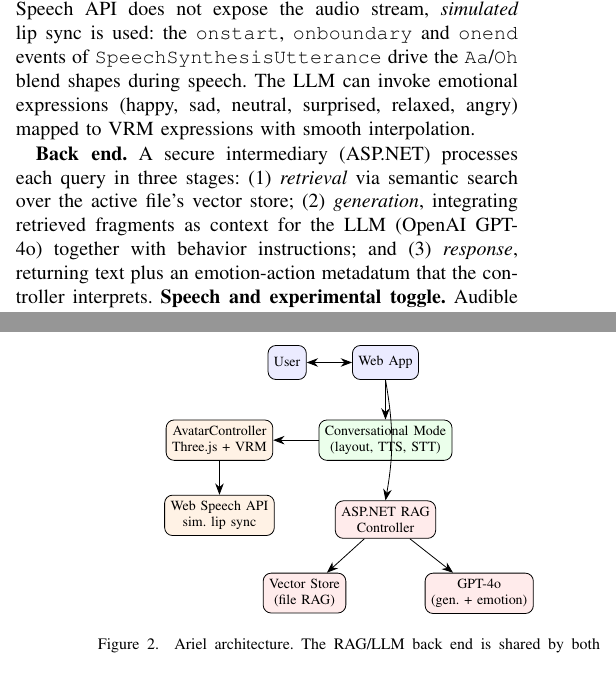
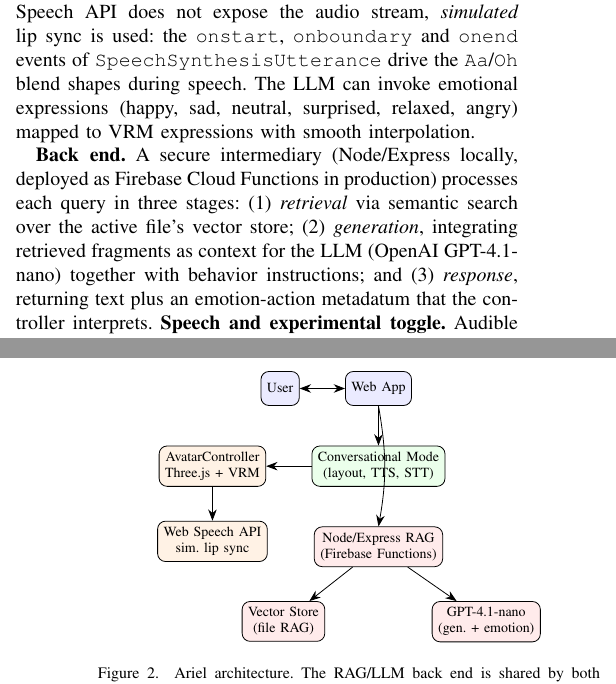
Before and after one commit to marcojimenezgutierrez/archibot, a LaTeX paper (docs/Entregable 3/Ariel_Paper_LaTeX/main.tex): two parts of the columns of pages 2 and 3 of 5, joined at a grey line, cut so that both start at the same text. Compiled offline with pdfLaTeX.

Commit message:
Ajustar información referente al código presentaicón

```diff
--- a/docs/Entregable 3/Ariel_Paper_LaTeX/main.tex
+++ b/docs/Entregable 3/Ariel_Paper_LaTeX/main.tex
@@ -185,10 +185,11 @@ during speech. The LLM can invoke emotional expressions (happy, sad, neutral,
 surprised, relaxed, angry) mapped to VRM expressions with smooth interpolation.
 
 \textbf{Back end.}
-A secure intermediary (ASP.NET) processes each query in three stages:
+A secure intermediary (Node/Express locally, deployed as Firebase Cloud
+Functions in production) processes each query in three stages:
 (1)~\emph{retrieval} via semantic search over the active file's vector store;
 (2)~\emph{generation}, integrating retrieved fragments as context for the LLM
-(OpenAI GPT-4o) together with behavior instructions; and (3)~\emph{response},
+(OpenAI GPT-4.1-nano) together with behavior instructions; and (3)~\emph{response},
 returning text plus an emotion-action metadatum that the controller interprets.
 \begin{figure}[t]
     \centering
@@ -222,9 +223,9 @@ communicative modality.
 \node[box, fill=green!8, below=7mm of app] (toggle) {Conversational Mode\\(layout, TTS, STT)};
 \node[box, fill=orange!10, left=8mm of toggle] (avatar) {AvatarController\\Three.js + VRM};
 \node[box, fill=orange!10, below=6mm of avatar] (tts) {Web Speech API\\sim.\ lip~sync};
-\node[box, fill=red!8, below=7mm of toggle] (back) {ASP.NET RAG\\Controller};
+\node[box, fill=red!8, below=7mm of toggle] (back) {Node/Express RAG\\(Firebase Functions)};
 \node[box, fill=red!8, below left=6mm and -2mm of back] (vec) {Vector Store\\(file RAG)};
-\node[box, fill=red!8, below right=6mm and -2mm of back] (llm) {GPT-4o\\(gen.\ + emotion)};
+\node[box, fill=red!8, below right=6mm and -2mm of back] (llm) {GPT-4.1-nano\\(gen.\ + emotion)};
 \draw[<->] (user) -- (app);
 \draw[->] (app) -- (toggle);
 \draw[->] (toggle) -- (avatar);
```
Also changed, not shown: README.md, docs/Entregable 3/Ariel_Paper_LaTeX/main.pdf, 1 other file.
